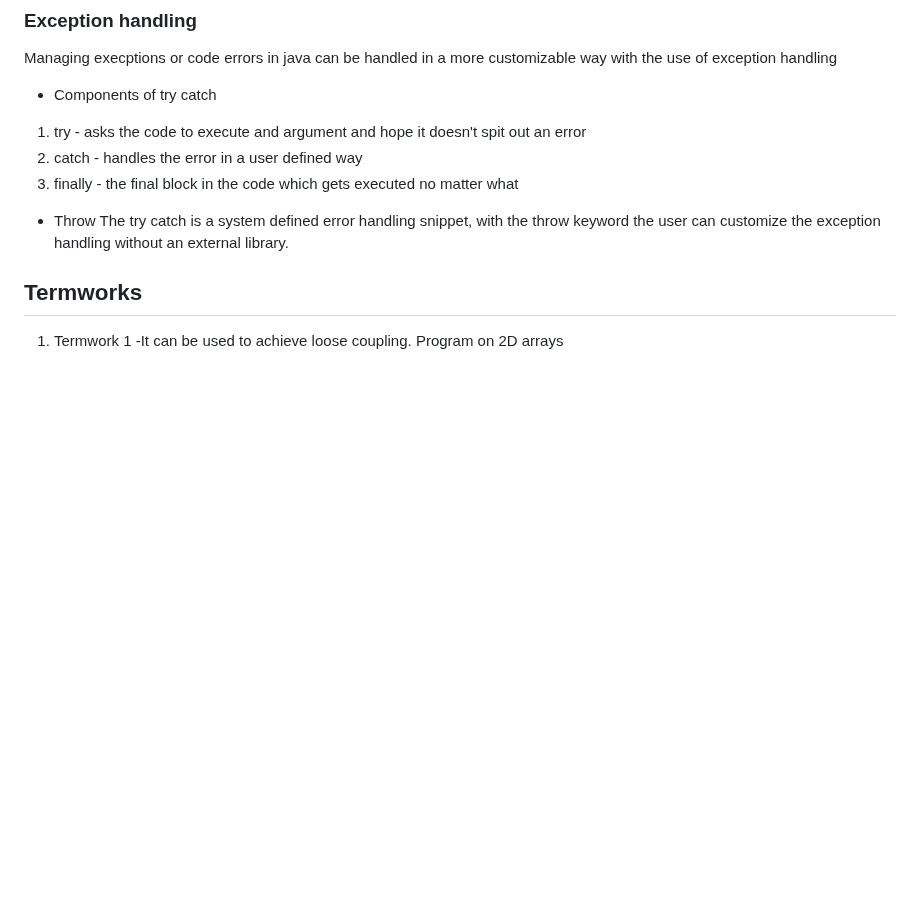
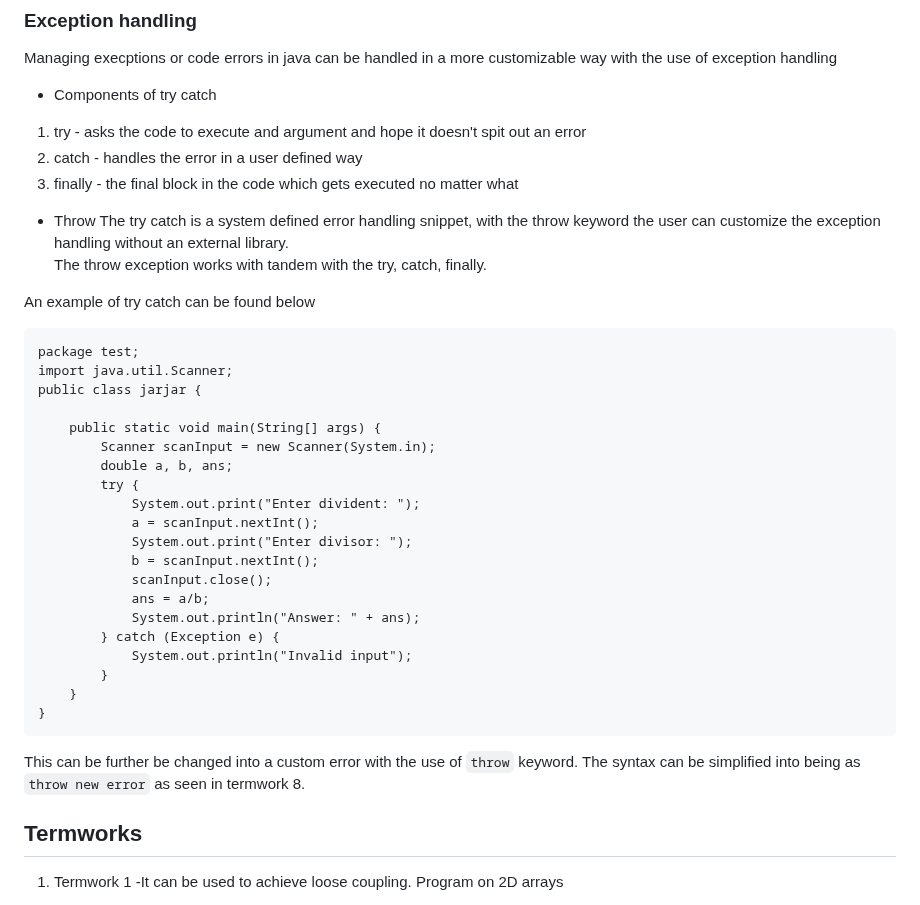
Before and after one commit to AumPauskar/cs-notes, a Markdown page: java.md, the part around one of its changes. Drawn GitHub-style; blank space fills up the shorter version.

Commit message:
Added exception handling

````diff
--- a/java.md
+++ b/java.md
@@ -905,7 +907,34 @@ Managing execptions or code errors in java can be handled in a more customizable
 3. finally - the final block in the code which gets executed no matter what
 
 - Throw
-The try catch is a system defined error handling snippet, with the throw keyword the user can customize the exception handling without an external library.
+The try catch is a system defined error handling snippet, with the throw keyword the user can customize the exception handling without an external library. \
+The throw exception works with tandem with the try, catch, finally.
+
+An example of try catch can be found below
+```
+package test;
+import java.util.Scanner;
+public class jarjar {
+
+	public static void main(String[] args) {
+		Scanner scanInput = new Scanner(System.in);
+		double a, b, ans;
+		try {
+			System.out.print("Enter divident: ");
+			a = scanInput.nextInt();
+			System.out.print("Enter divisor: ");
+			b = scanInput.nextInt();
+			scanInput.close();
+			ans = a/b;
+			System.out.println("Answer: " + ans);
+		} catch (Exception e) {
+			System.out.println("Invalid input");
+		}
+	}
+}
+```
+
+This can be further be changed into a custom error with the use of `throw` keyword. The syntax can be simplified into being as `throw new error` as seen in termwork 8.
 ## Termworks
 
 1. Termwork 1 -It can be used to achieve loose coupling.
````
Also changed, not shown: other parts of java.md (+46 -1 lines).
